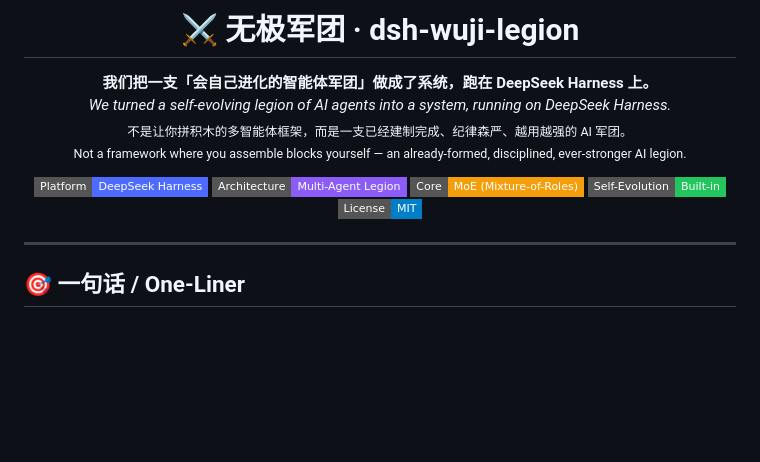
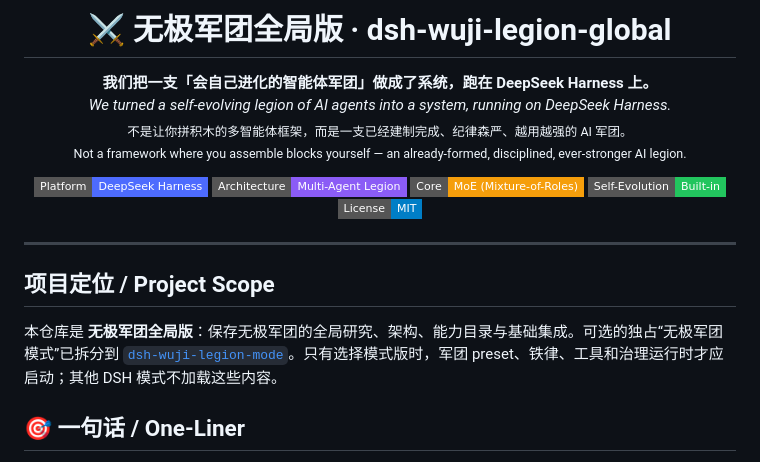
Before and after one commit to AI-wuji/dsh-wuji-legion-global, a Markdown page: README.md, the part around the change. Drawn GitHub-style; badges without logos; blank space fills up the shorter version.

Commit message:
clarify global project scope

```diff
--- a/README.md
+++ b/README.md
@@ -1,4 +1,4 @@
-<h1 align="center">⚔️ 无极军团 · dsh-wuji-legion</h1>
+<h1 align="center">⚔️ 无极军团全局版 · dsh-wuji-legion-global</h1>
 
 <p align="center">
   <strong>我们把一支「会自己进化的智能体军团」做成了系统，跑在 DeepSeek Harness 上。</strong><br>
@@ -15,6 +15,10 @@
 </p>
 
 ---
+
+## 项目定位 / Project Scope
+
+本仓库是 **无极军团全局版**：保存无极军团的全局研究、架构、能力目录与基础集成。可选的独占“无极军团模式”已拆分到 [`dsh-wuji-legion-mode`](https://github.com/AI-wuji/dsh-wuji-legion-mode)。只有选择模式版时，军团 preset、铁律、工具和治理运行时才应启动；其他 DSH 模式不加载这些内容。
 
 ## 🎯 一句话 / One-Liner
 
```
